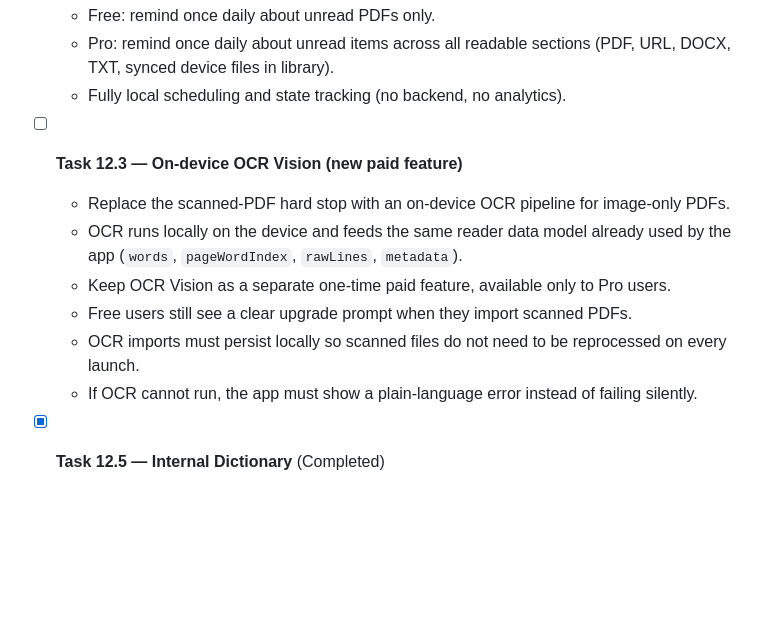
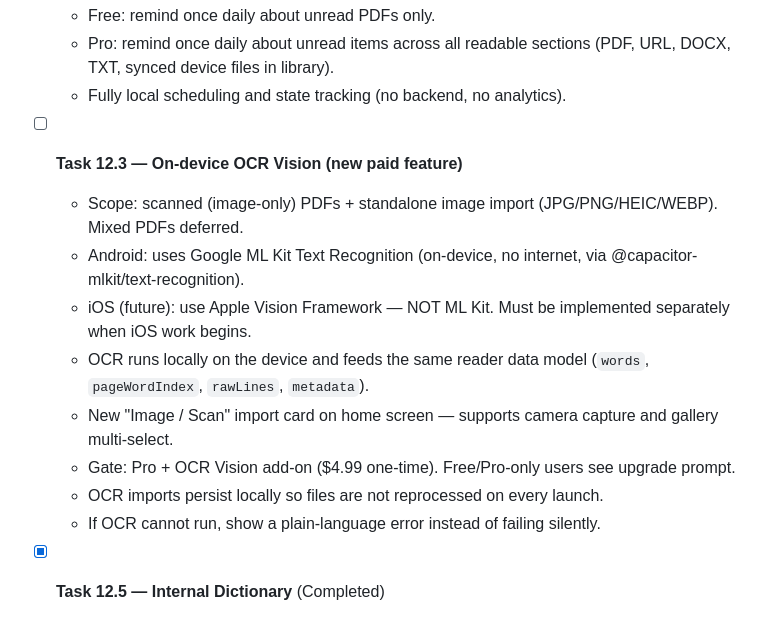
Before and after one commit to lost-coder1/FlowRead, a Markdown page: Claude.md, the part around the change. Rendered like a GitHub page; blank space fills up the shorter version.

Commit message:
Note iOS OCR uses Apple Vision Framework, not ML Kit

```diff
--- a/Claude.md
+++ b/Claude.md
@@ -229,12 +229,14 @@ Next task to handle: **Task 12.1 — Daily reminder notifications**
 
 
 - [ ] **Task 12.3 — On-device OCR Vision (new paid feature)**
-  - Replace the scanned-PDF hard stop with an on-device OCR pipeline for image-only PDFs.
-  - OCR runs locally on the device and feeds the same reader data model already used by the app (`words`, `pageWordIndex`, `rawLines`, `metadata`).
-  - Keep OCR Vision as a separate one-time paid feature, available only to Pro users.
-  - Free users still see a clear upgrade prompt when they import scanned PDFs.
-  - OCR imports must persist locally so scanned files do not need to be reprocessed on every launch.
-  - If OCR cannot run, the app must show a plain-language error instead of failing silently.
+  - Scope: scanned (image-only) PDFs + standalone image import (JPG/PNG/HEIC/WEBP). Mixed PDFs deferred.
+  - Android: uses Google ML Kit Text Recognition (on-device, no internet, via @capacitor-mlkit/text-recognition).
+  - iOS (future): use Apple Vision Framework — NOT ML Kit. Must be implemented separately when iOS work begins.
+  - OCR runs locally on the device and feeds the same reader data model (`words`, `pageWordIndex`, `rawLines`, `metadata`).
+  - New "Image / Scan" import card on home screen — supports camera capture and gallery multi-select.
+  - Gate: Pro + OCR Vision add-on ($4.99 one-time). Free/Pro-only users see upgrade prompt.
+  - OCR imports persist locally so files are not reprocessed on every launch.
+  - If OCR cannot run, show a plain-language error instead of failing silently.
 
 
 - [x] **Task 12.5 — Internal Dictionary** (Completed)
```
